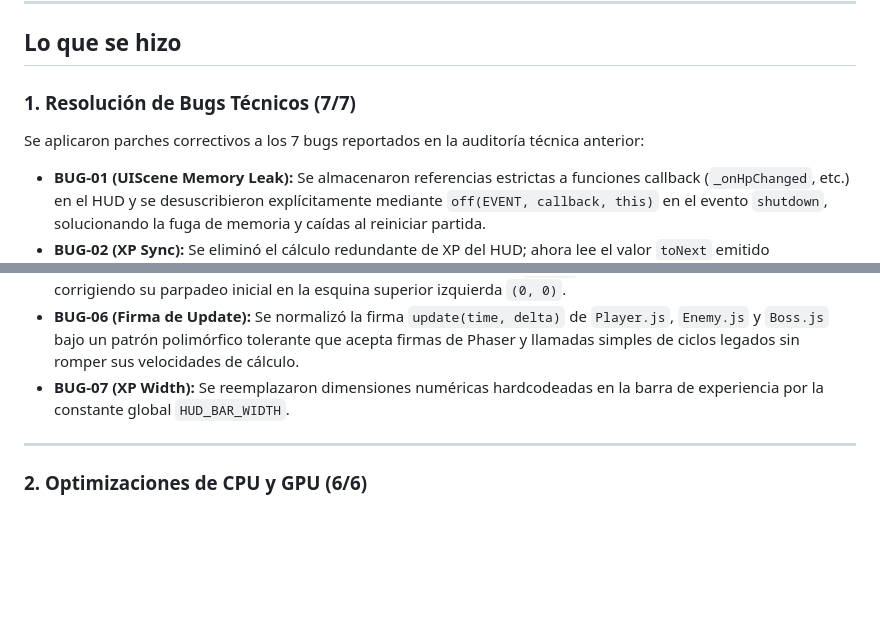
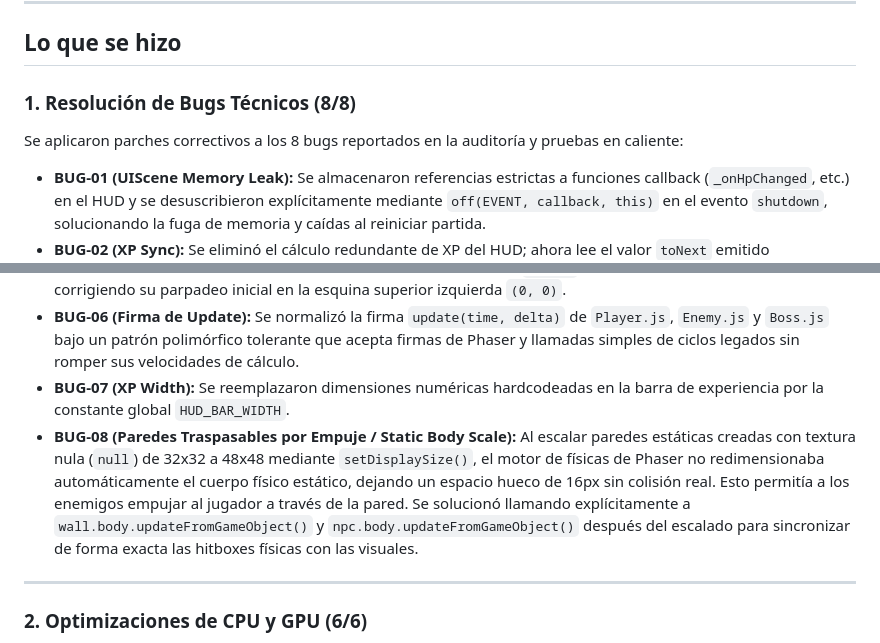
Before and after one commit to guardian-gus/guardianes-de-la-vida-action-rpg, a Markdown page: docs/sessions/SESSION_004_OPTIMIZACIONES_Y_PARCHES.md, 2 parts joined by grey strips. Rendered like a GitHub page; blank space fills up the shorter version.

Commit message:
docs: documentar BUG-08 (Static Body Scale) en la bitácora de sesión 004

```diff
--- a/docs/sessions/SESSION_004_OPTIMIZACIONES_Y_PARCHES.md
+++ b/docs/sessions/SESSION_004_OPTIMIZACIONES_Y_PARCHES.md
@@ -18,9 +18,9 @@
 
 ## Lo que se hizo
 
-### 1. Resolución de Bugs Técnicos (7/7)
+### 1. Resolución de Bugs Técnicos (8/8)
 
-Se aplicaron parches correctivos a los 7 bugs reportados en la auditoría técnica anterior:
+Se aplicaron parches correctivos a los 8 bugs reportados en la auditoría y pruebas en caliente:
 
 *   **BUG-01 (UIScene Memory Leak):** Se almacenaron referencias estrictas a funciones callback (`_onHpChanged`, etc.) en el HUD y se desuscribieron explícitamente mediante `off(EVENT, callback, this)` en el evento `shutdown`, solucionando la fuga de memoria y caídas al reiniciar partida.
 *   **BUG-02 (XP Sync):** Se eliminó el cálculo redundante de XP del HUD; ahora lee el valor `toNext` emitido dinámicamente desde el jugador.
@@ -29,6 +29,7 @@ Se aplicaron parches correctivos a los 7 bugs reportados en la auditoría técni
 *   **BUG-05 (Projectile Glitch):** Se posicionó el gráfico del proyectil en `(x, y)` en el mismo frame de su creación, corrigiendo su parpadeo inicial en la esquina superior izquierda `(0, 0)`.
 *   **BUG-06 (Firma de Update):** Se normalizó la firma `update(time, delta)` de `Player.js`, `Enemy.js` y `Boss.js` bajo un patrón polimórfico tolerante que acepta firmas de Phaser y llamadas simples de ciclos legados sin romper sus velocidades de cálculo.
 *   **BUG-07 (XP Width):** Se reemplazaron dimensiones numéricas hardcodeadas en la barra de experiencia por la constante global `HUD_BAR_WIDTH`.
+*   **BUG-08 (Paredes Traspasables por Empuje / Static Body Scale):** Al escalar paredes estáticas creadas con textura nula (`null`) de 32x32 a 48x48 mediante `setDisplaySize()`, el motor de físicas de Phaser no redimensionaba automáticamente el cuerpo físico estático, dejando un espacio hueco de 16px sin colisión real. Esto permitía a los enemigos empujar al jugador a través de la pared. Se solucionó llamando explícitamente a `wall.body.updateFromGameObject()` y `npc.body.updateFromGameObject()` después del escalado para sincronizar de forma exacta las hitboxes físicas con las visuales.
 
 ---
 
```
